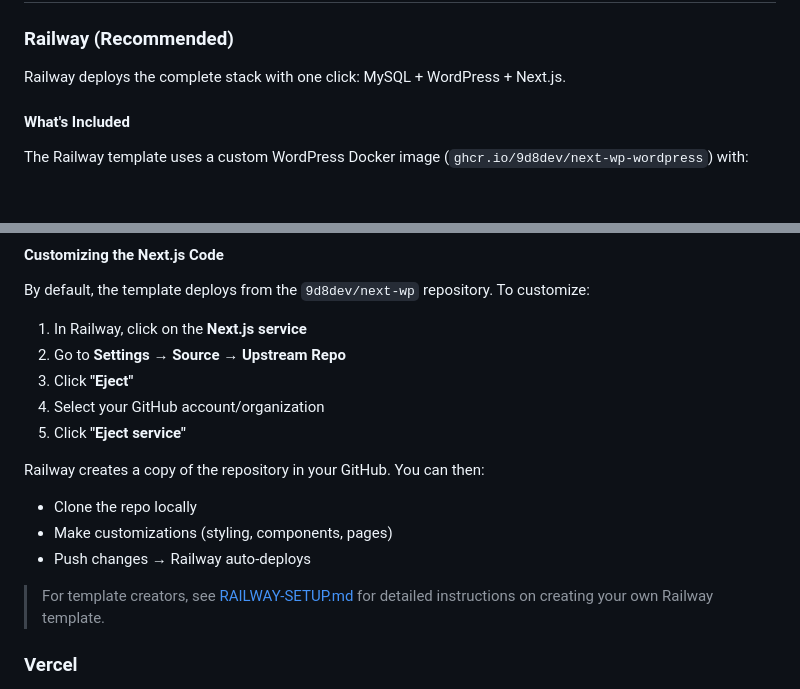
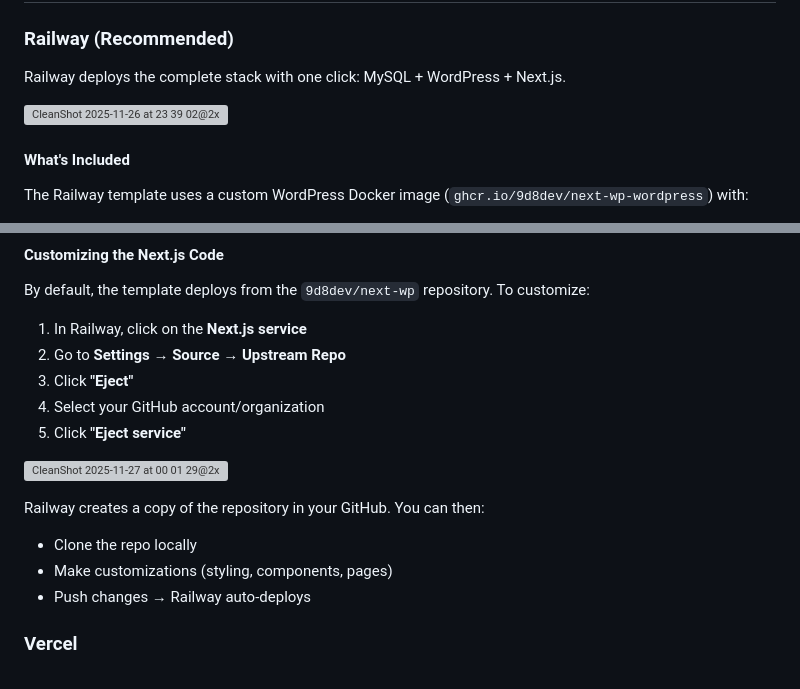
Before and after one commit to 9d8dev/next-wp, a Markdown page: README.md, 2 parts joined by grey strips. GitHub-like rendering; blank space fills up the shorter version; grey boxes are pictures that could not be loaded.

Commit message:
Enhance README with images and updated Railway instructions
Added images to the Railway section and updated instructions.

```diff
--- a/README.md
+++ b/README.md
@@ -119,6 +119,8 @@ next-wp/
 
 Railway deploys the complete stack with one click: MySQL + WordPress + Next.js.
 
+![CleanShot 2025-11-26 at 23 39 02@2x](https://github.com/user-attachments/assets/388427e2-72c4-4caf-8bfd-d86c981b0bb2)
+
 #### What's Included
 
 The Railway template uses a custom WordPress Docker image (`ghcr.io/9d8dev/next-wp-wordpress`) with:
@@ -183,12 +185,12 @@ By default, the template deploys from the `9d8dev/next-wp` repository. To custom
 4. Select your GitHub account/organization
 5. Click **"Eject service"**
 
+![CleanShot 2025-11-27 at 00 01 29@2x](https://github.com/user-attachments/assets/9e89bcc6-fcb8-412b-9611-f2ee85081ccb)
+
 Railway creates a copy of the repository in your GitHub. You can then:
 - Clone the repo locally
 - Make customizations (styling, components, pages)
 - Push changes → Railway auto-deploys
-
-> For template creators, see [RAILWAY-SETUP.md](RAILWAY-SETUP.md) for detailed instructions on creating your own Railway template.
 
 ### Vercel
 
```
